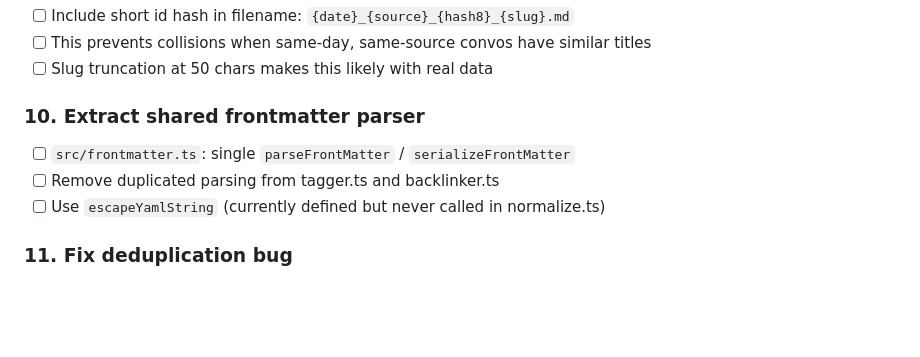
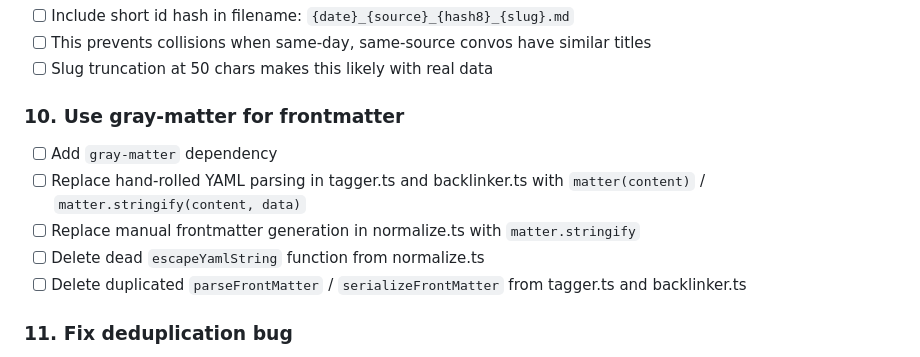
Before and after one commit to hasparus/palimpsest, a Markdown page: PLAN.md, the part around the change. Rendered like a GitHub page; blank space fills up the shorter version.

Commit message:
plan: gray-matter for frontmatter parsing

```diff
--- a/PLAN.md
+++ b/PLAN.md
@@ -138,10 +138,12 @@ Filter `<environment_context>` content.
 - [ ] This prevents collisions when same-day, same-source convos have similar titles
 - [ ] Slug truncation at 50 chars makes this likely with real data
 
-### 10. Extract shared frontmatter parser
-- [ ] `src/frontmatter.ts`: single `parseFrontMatter` / `serializeFrontMatter`
-- [ ] Remove duplicated parsing from tagger.ts and backlinker.ts
-- [ ] Use `escapeYamlString` (currently defined but never called in normalize.ts)
+### 10. Use gray-matter for frontmatter
+- [ ] Add `gray-matter` dependency
+- [ ] Replace hand-rolled YAML parsing in tagger.ts and backlinker.ts with `matter(content)` / `matter.stringify(content, data)`
+- [ ] Replace manual frontmatter generation in normalize.ts with `matter.stringify`
+- [ ] Delete dead `escapeYamlString` function from normalize.ts
+- [ ] Delete duplicated `parseFrontMatter` / `serializeFrontMatter` from tagger.ts and backlinker.ts
 
 ### 11. Fix deduplication bug
 - [ ] `resetDeduplication()` exists but is never called between ingesters in sync
```
